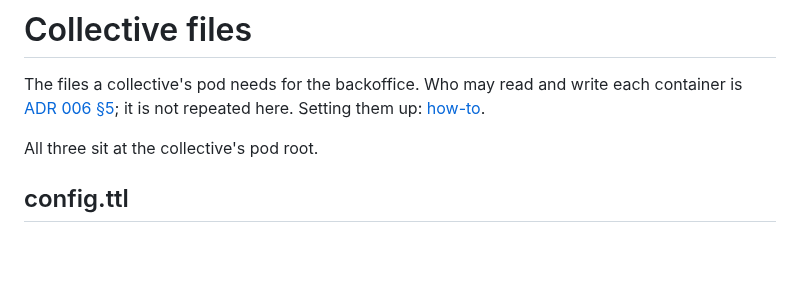
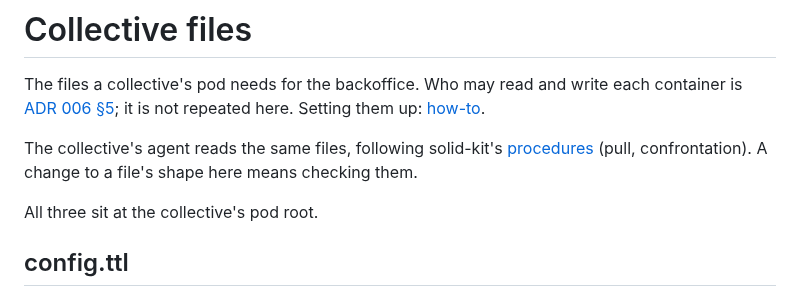
Before and after one commit to nicolasdb/solid-backoffice, a Markdown page: docs/reference/collective-files.md, the part around the change. Drawn GitHub-style; blank space fills up the shorter version.

Commit message:
Reference: point to solid-kit's agent procedures, which read these files
Co-Authored-By: Claude Opus 5.5 <noreply@anthropic.com>

```diff
--- a/docs/reference/collective-files.md
+++ b/docs/reference/collective-files.md
@@ -5,6 +5,10 @@ each container is
 [ADR 006 §5](https://github.com/nicolasdb/solid-kit/blob/main/docs/adr/006-membership-and-publication-by-pull.md);
 it is not repeated here. Setting them up:
 [how-to](../how-to/set-up-a-collective.md).
+
+The collective's agent reads the same files, following solid-kit's
+[procedures](https://github.com/nicolasdb/solid-kit/blob/main/docs/procedures/README.md)
+(pull, confrontation). A change to a file's shape here means checking them.
 
 All three sit at the collective's pod root.
 
```
